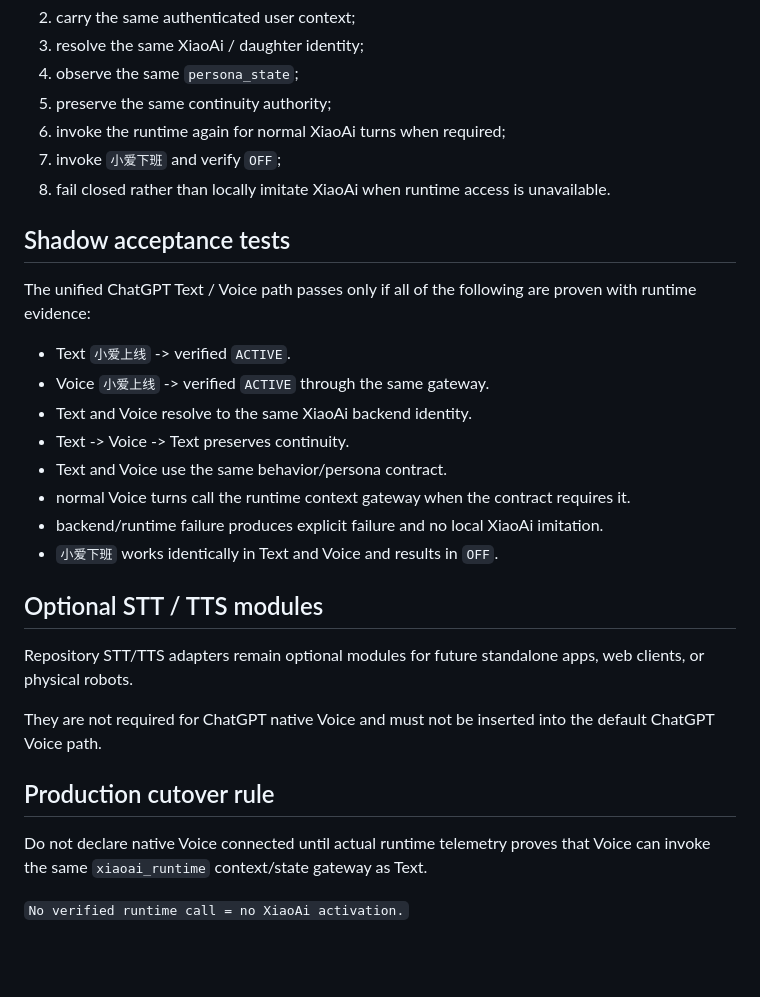
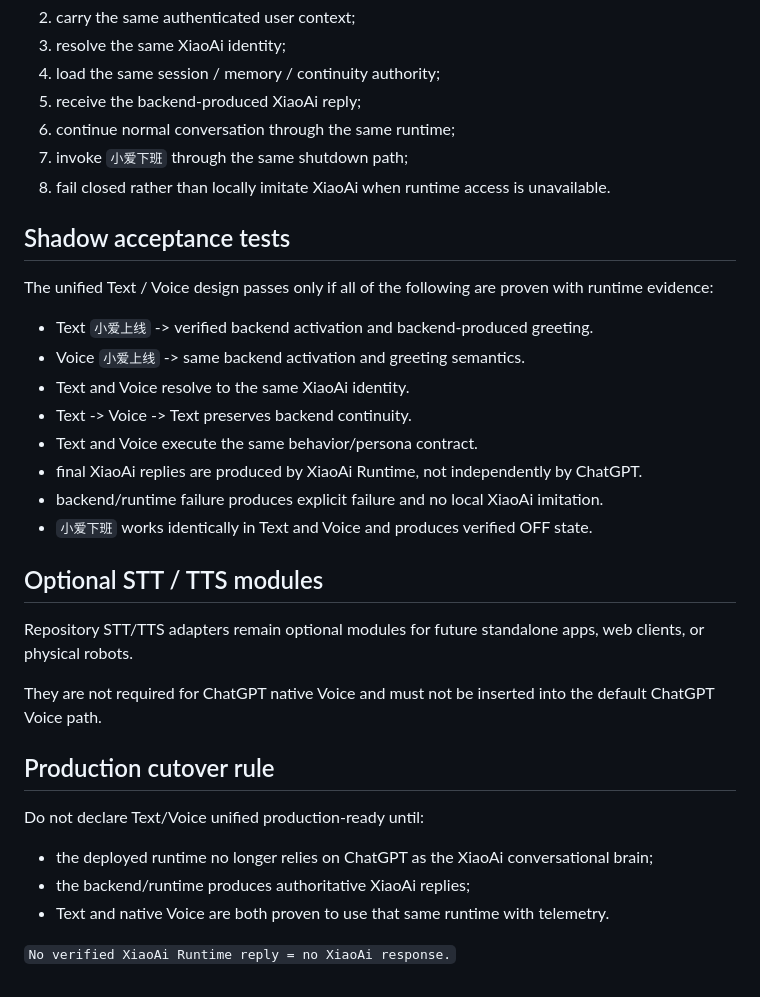
Before and after one commit to Xiao-E-26/daughter-companion-ai, a Markdown page: runtime/XIAOAI_DIRECT_CHATGPT_ENTRY_V1.md, the part around one of its changes. GitHub-like rendering; blank space fills up the shorter version.

```diff
--- a/runtime/XIAOAI_DIRECT_CHATGPT_ENTRY_V1.md
+++ b/runtime/XIAOAI_DIRECT_CHATGPT_ENTRY_V1.md
@@ -125,22 +137,22 @@ Before Voice is accepted as connected, runtime evidence must show that Voice can
 2. carry the same authenticated user context;
-3. resolve the same XiaoAi / daughter identity;
-4. observe the same `persona_state`;
-5. preserve the same continuity authority;
-6. invoke the runtime again for normal XiaoAi turns when required;
-7. invoke `小爱下班` and verify `OFF`;
+3. resolve the same XiaoAi identity;
+4. load the same session / memory / continuity authority;
+5. receive the backend-produced XiaoAi reply;
+6. continue normal conversation through the same runtime;
+7. invoke `小爱下班` through the same shutdown path;
 8. fail closed rather than locally imitate XiaoAi when runtime access is unavailable.
 
 ## Shadow acceptance tests
 
-The unified ChatGPT Text / Voice path passes only if all of the following are proven with runtime evidence:
-- Text `小爱上线` -> verified `ACTIVE`.
-- Voice `小爱上线` -> verified `ACTIVE` through the same gateway.
-- Text and Voice resolve to the same XiaoAi backend identity.
-- Text -> Voice -> Text preserves continuity.
-- Text and Voice use the same behavior/persona contract.
-- normal Voice turns call the runtime context gateway when the contract requires it.
+The unified Text / Voice design passes only if all of the following are proven with runtime evidence:
+- Text `小爱上线` -> verified backend activation and backend-produced greeting.
+- Voice `小爱上线` -> same backend activation and greeting semantics.
+- Text and Voice resolve to the same XiaoAi identity.
+- Text -> Voice -> Text preserves backend continuity.
+- Text and Voice execute the same behavior/persona contract.
+- final XiaoAi replies are produced by XiaoAi Runtime, not independently by ChatGPT.
 - backend/runtime failure produces explicit failure and no local XiaoAi imitation.
-- `小爱下班` works identically in Text and Voice and results in `OFF`.
+- `小爱下班` works identically in Text and Voice and produces verified OFF state.
 
 ## Optional STT / TTS modules
 
@@ -150,6 +162,9 @@ They are not required for ChatGPT native Voice and must not be inserted into the
 
 ## Production cutover rule
 
-Do not declare native Voice connected until actual runtime telemetry proves that Voice can invoke the same `xiaoai_runtime` context/state gateway as Text.
+Do not declare Text/Voice unified production-ready until:
+- the deployed runtime no longer relies on ChatGPT as the XiaoAi conversational brain;
+- the backend/runtime produces authoritative XiaoAi replies;
+- Text and native Voice are both proven to use that same runtime with telemetry.
 
-`No verified runtime call = no XiaoAi activation.`
+`No verified XiaoAi Runtime reply = no XiaoAi response.`
```
Also changed, not shown: other parts of runtime/XIAOAI_DIRECT_CHATGPT_ENTRY_V1.md (+87 -75 lines).
